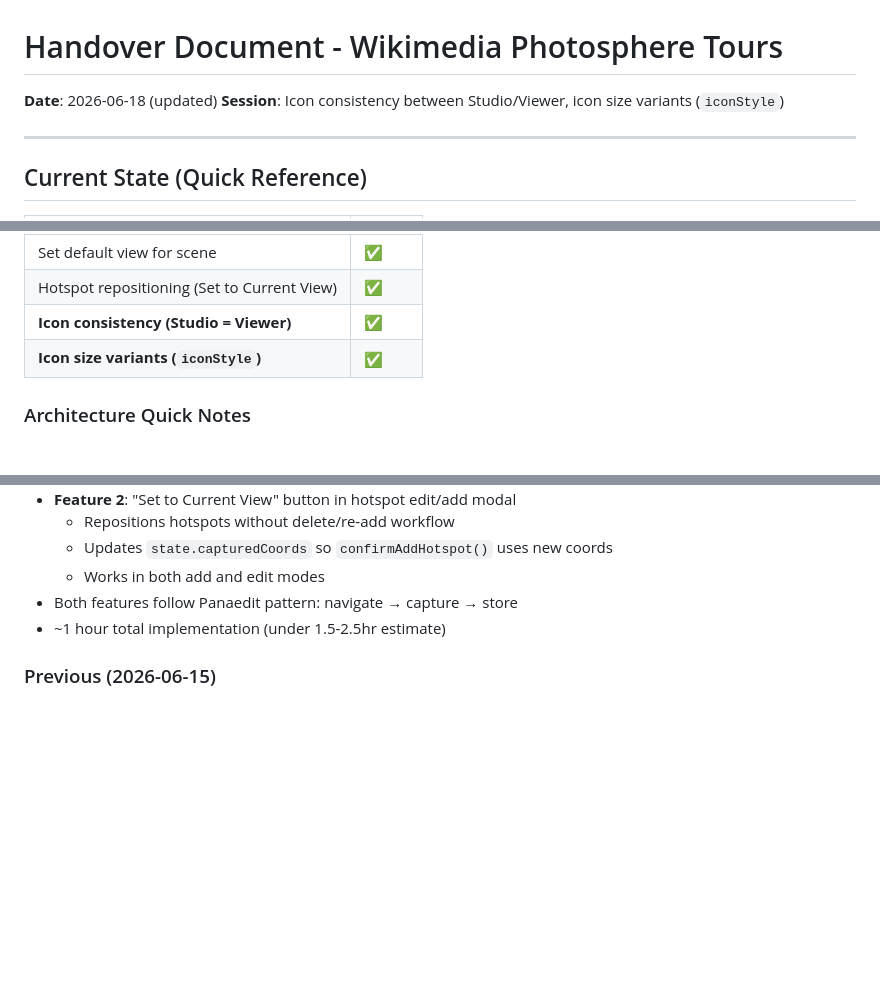
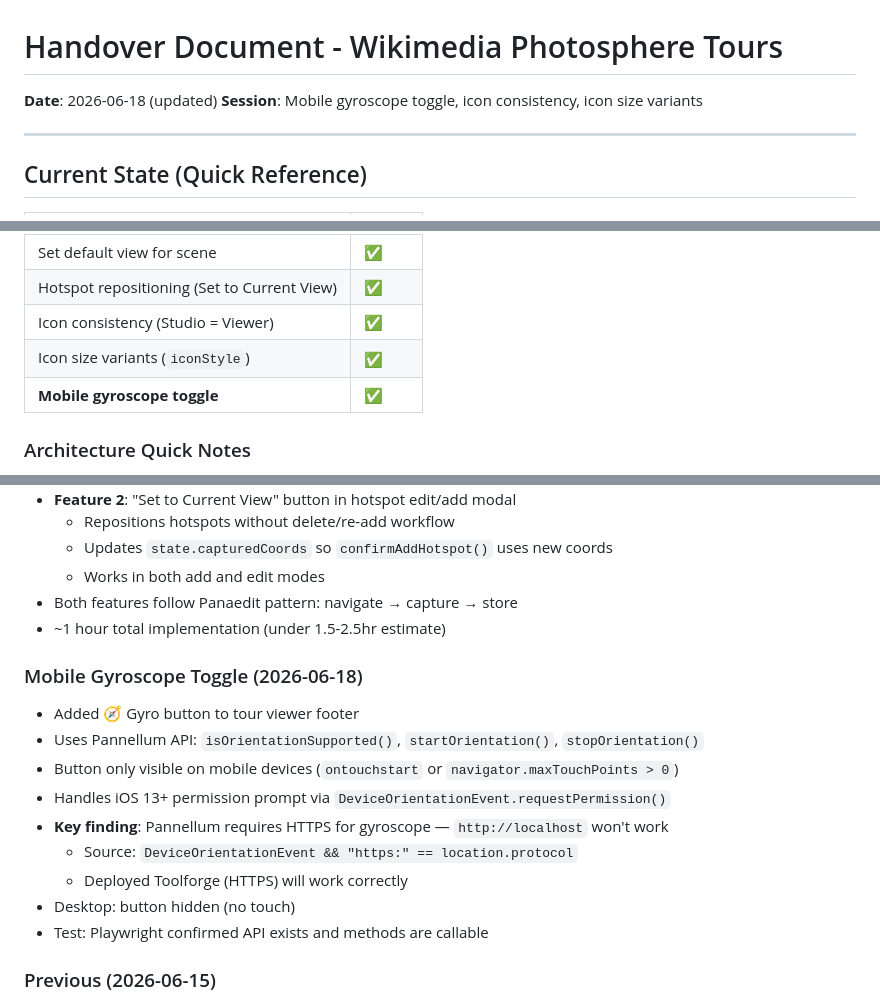
Before and after one commit to fuzheado/wikipano-studio, a Markdown page: HANDOVER.md, 3 parts joined by grey strips. Drawn GitHub-style; blank space fills up the shorter version.

Commit message:
Document mobile gyroscope feature in HANDOVER.md
- Added to feature status table
- Added to Tour Viewer feature list
- Added Pannellum gotcha: HTTPS requirement
- Added session log entry with key findings

```diff
--- a/HANDOVER.md
+++ b/HANDOVER.md
@@ -1,7 +1,7 @@
 # Handover Document - Wikimedia Photosphere Tours
 
 **Date**: 2026-06-18 (updated)
-**Session**: Icon consistency between Studio/Viewer, icon size variants (`iconStyle`)
+**Session**: Mobile gyroscope toggle, icon consistency, icon size variants
 
 ---
 
@@ -23,8 +23,9 @@
 | Scene thumbnails (Studio + Viewer) | ✅ |
 | Set default view for scene | ✅ |
 | Hotspot repositioning (Set to Current View) | ✅ |
-| **Icon consistency (Studio = Viewer)** | ✅ |
-| **Icon size variants (`iconStyle`)** | ✅ |
+| Icon consistency (Studio = Viewer) | ✅ |
+| Icon size variants (`iconStyle`) | ✅ |
+| **Mobile gyroscope toggle** | ✅ |
 
 ### Architecture Quick Notes
 - **Hotspot subtype pattern**: `hotspotSubtype` (audio/video) + custom URL fields → Pannellum `type: "info"`
@@ -308,6 +311,17 @@ photospheres/
 - Both features follow Panaedit pattern: navigate → capture → store
 - ~1 hour total implementation (under 1.5-2.5hr estimate)
 
+### Mobile Gyroscope Toggle (2026-06-18)
+- Added 🧭 Gyro button to tour viewer footer
+- Uses Pannellum API: `isOrientationSupported()`, `startOrientation()`, `stopOrientation()`
+- Button only visible on mobile devices (`ontouchstart` or `navigator.maxTouchPoints > 0`)
+- Handles iOS 13+ permission prompt via `DeviceOrientationEvent.requestPermission()`
+- **Key finding**: Pannellum requires HTTPS for gyroscope — `http://localhost` won't work
+  - Source: `DeviceOrientationEvent && "https:" == location.protocol`
+  - Deployed Toolforge (HTTPS) will work correctly
+- Desktop: button hidden (no touch)
+- Test: Playwright confirmed API exists and methods are callable
+
 ### Previous (2026-06-15)
 - Created `DEBUGGING.md` - 734-line visual debugging reference
 - Created `scripts/dump-state.js` - Playwright state introspection
```
Also changed, not shown: other parts of HANDOVER.md (+2 -0 lines).
